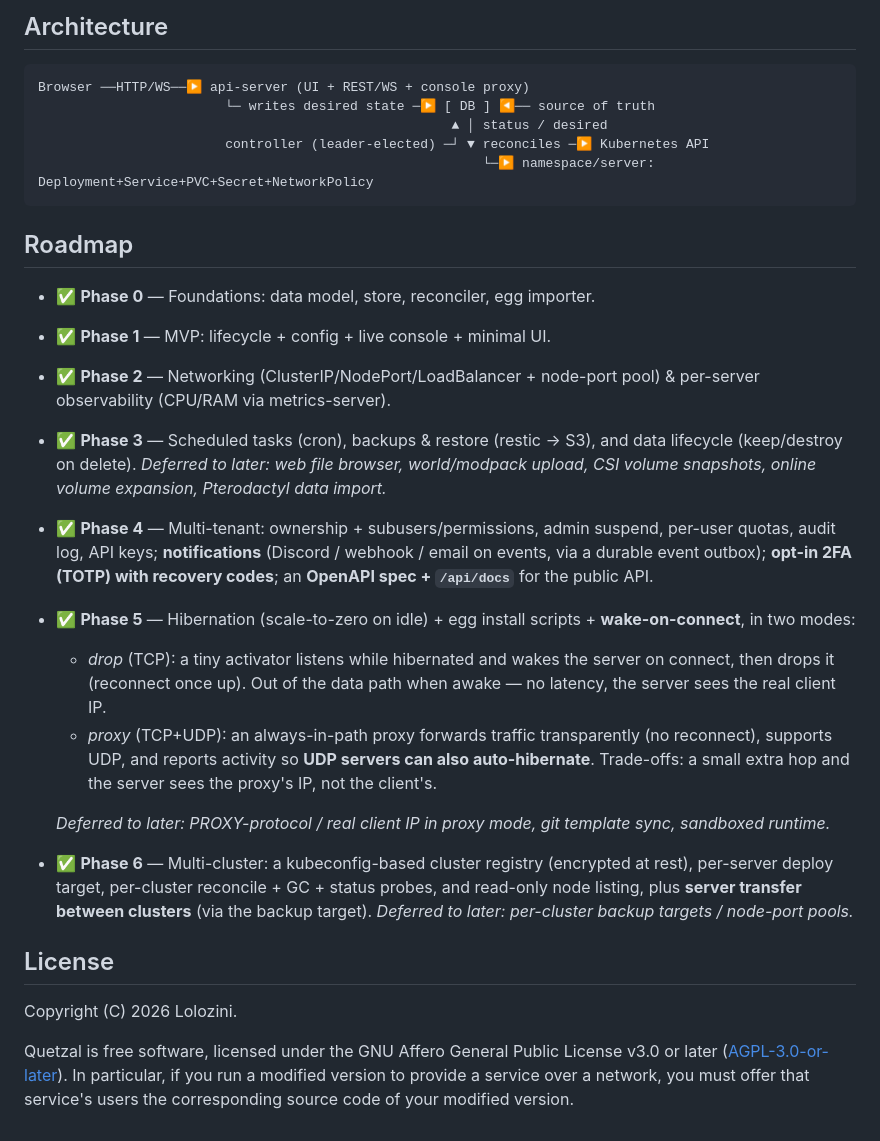
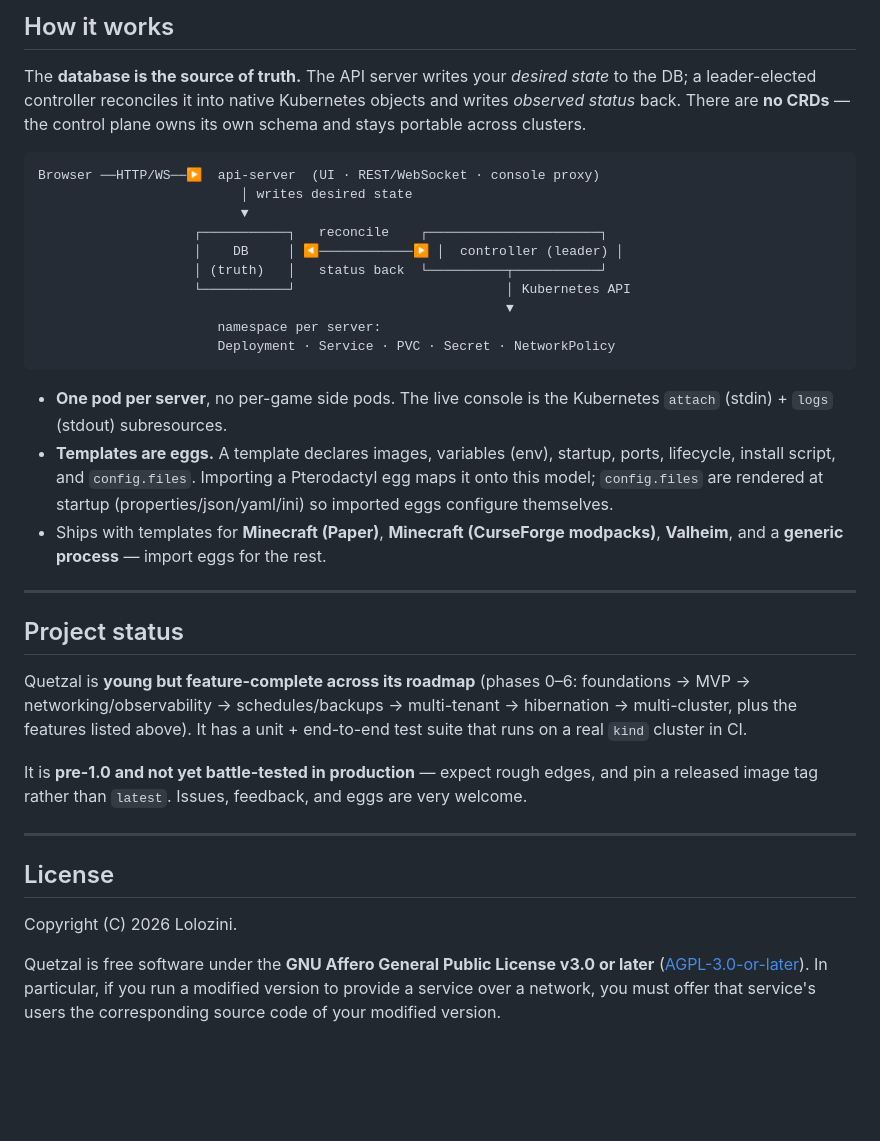
Before and after one commit to Lolozini/quetzal, a Markdown page: README.md, the part around one of its changes. Drawn GitHub-style; blank space fills up the shorter version.

````diff
--- a/README.md
+++ b/README.md
@@ -164,51 +140,53 @@ See [docs/INSTALL.md](docs/INSTALL.md) for a full install guide,
 
-## Architecture
+## How it works
+
+The **database is the source of truth.** The API server writes your *desired
+state* to the DB; a leader-elected controller reconciles it into native
+Kubernetes objects and writes *observed status* back. There are **no CRDs** — the
+control plane owns its own schema and stays portable across clusters.
 
 ```
-Browser ──HTTP/WS──▶ api-server (UI + REST/WS + console proxy)
-                        └─ writes desired state ─▶ [ DB ] ◀── source of truth
-                                                     ▲ │ status / desired
-                        controller (leader-elected) ─┘ ▼ reconciles ─▶ Kubernetes API
-                                                         └─▶ namespace/server: Deployment+Service+PVC+Secret+NetworkPolicy
+Browser ──HTTP/WS──▶  api-server  (UI · REST/WebSocket · console proxy)
+                          │ writes desired state
+                          ▼
+                    ┌───────────┐   reconcile    ┌──────────────────────┐
+                    │    DB     │ ◀────────────▶ │  controller (leader) │
+                    │ (truth)   │   status back  └──────────┬───────────┘
+                    └───────────┘                           │ Kubernetes API
+                                                            ▼
+                       namespace per server:
+                       Deployment · Service · PVC · Secret · NetworkPolicy
 ```
 
-## Roadmap
+- **One pod per server**, no per-game side pods. The live console is the
+  Kubernetes `attach` (stdin) + `logs` (stdout) subresources.
+- **Templates are eggs.** A template declares images, variables (env), startup,
+  ports, lifecycle, install script, and `config.files`. Importing a Pterodactyl
+  egg maps it onto this model; `config.files` are rendered at startup
+  (properties/json/yaml/ini) so imported eggs configure themselves.
+- Ships with templates for **Minecraft (Paper)**, **Minecraft (CurseForge
+  modpacks)**, **Valheim**, and a **generic process** — import eggs for the rest.
 
-- ✅ **Phase 0** — Foundations: data model, store, reconciler, egg importer.
-- ✅ **Phase 1** — MVP: lifecycle + config + live console + minimal UI.
-- ✅ **Phase 2** — Networking (ClusterIP/NodePort/LoadBalancer + node-port pool) &
-  per-server observability (CPU/RAM via metrics-server).
-- ✅ **Phase 3** — Scheduled tasks (cron), backups & restore (restic → S3), and
-  data lifecycle (keep/destroy on delete). _Deferred to later: web file browser,
-  world/modpack upload, CSI volume snapshots, online volume expansion,
-  Pterodactyl data import._
-- ✅ **Phase 4** — Multi-tenant: ownership + subusers/permissions, admin suspend,
-  per-user quotas, audit log, API keys; **notifications** (Discord / webhook /
-  email on events, via a durable event outbox); **opt-in 2FA (TOTP) with
-  recovery codes**; an **OpenAPI spec + `/api/docs`** for the public API.
-- ✅ **Phase 5** — Hibernation (scale-to-zero on idle) + egg install scripts +
-  **wake-on-connect**, in two modes:
-  - _drop_ (TCP): a tiny activator listens while hibernated and wakes the server
-    on connect, then drops it (reconnect once up). Out of the data path when
-    awake — no latency, the server sees the real client IP.
-  - _proxy_ (TCP+UDP): an always-in-path proxy forwards traffic transparently
-    (no reconnect), supports UDP, and reports activity so **UDP servers can also
-    auto-hibernate**. Trade-offs: a small extra hop and the server sees the
-    proxy's IP, not the client's.
+---
 
-  _Deferred to later: PROXY-protocol / real client IP in proxy mode, git
-  template sync, sandboxed runtime._
-- ✅ **Phase 6** — Multi-cluster: a kubeconfig-based cluster registry (encrypted
-  at rest), per-server deploy target, per-cluster reconcile + GC + status probes,
-  and read-only node listing, plus **server transfer between clusters** (via the
-  backup target). _Deferred to later: per-cluster backup targets / node-port
-  pools._
+## Project status
+
+Quetzal is **young but feature-complete across its roadmap** (phases 0–6:
+foundations → MVP → networking/observability → schedules/backups → multi-tenant
+→ hibernation → multi-cluster, plus the features listed above). It has a unit +
+end-to-end test suite that runs on a real `kind` cluster in CI.
+
+It is **pre-1.0 and not yet battle-tested in production** — expect rough edges,
+and pin a released image tag rather than `latest`. Issues, feedback, and eggs are
+very welcome.
+
+---
 
 ## License
 
 Copyright (C) 2026 Lolozini.
 
-Quetzal is free software, licensed under the GNU Affero General Public License
-v3.0 or later ([AGPL-3.0-or-later](./LICENSE)). In particular, if you run a
-modified version to provide a service over a network, you must offer that
-service's users the corresponding source code of your modified version.
+Quetzal is free software under the **GNU Affero General Public License v3.0 or
+later** ([AGPL-3.0-or-later](./LICENSE)). In particular, if you run a modified
+version to provide a service over a network, you must offer that service's users
+the corresponding source code of your modified version.
````
Also changed, not shown: other parts of README.md (+116 -140 lines).
